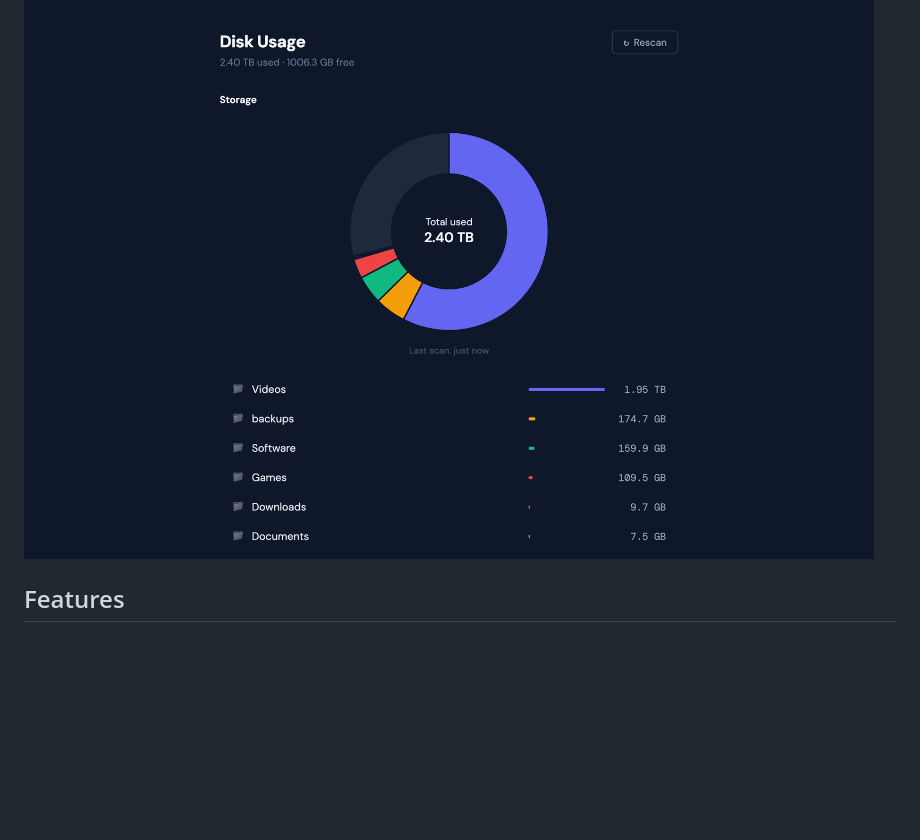
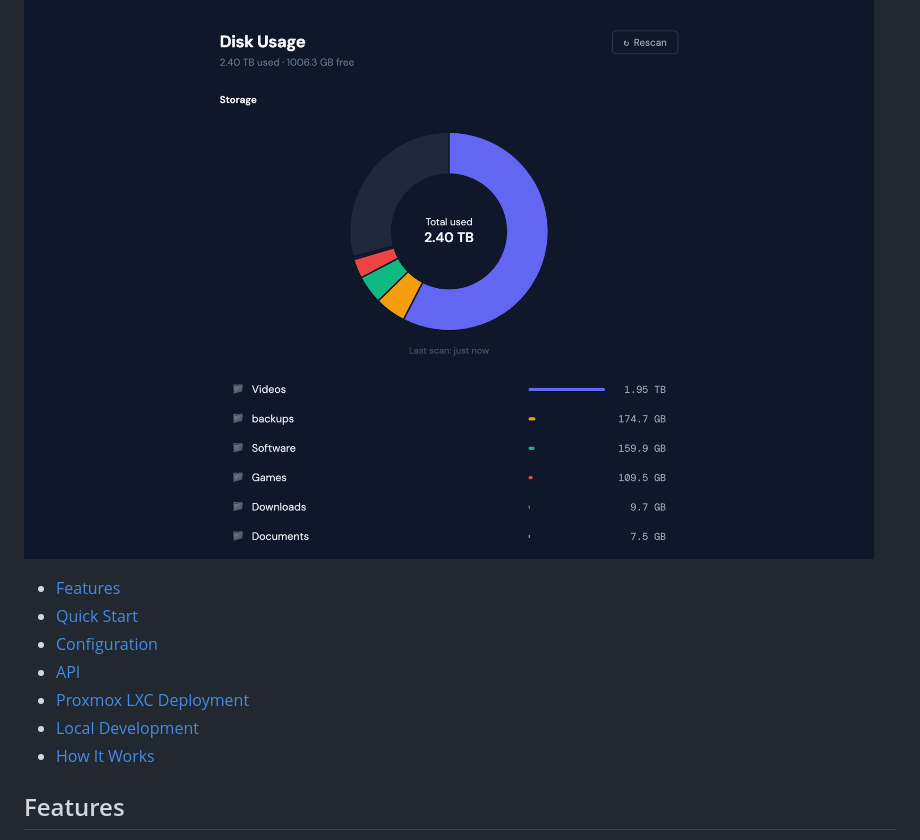
Before and after one commit to Sloy/disk-usage, a Markdown page: README.md, the part around the change. Drawn GitHub-style; blank space fills up the shorter version.

Commit message:
Table of contents in readme

```diff
--- a/README.md
+++ b/README.md
@@ -3,6 +3,14 @@
 A lightweight, self-hosted web app for visualizing disk usage with an interactive donut chart and file browser.
 
 ![screenshot](screenshot.png)
+
+- [Features](#features)
+- [Quick Start](#quick-start)
+- [Configuration](#configuration)
+- [API](#api)
+- [Proxmox LXC Deployment](#proxmox-lxc-deployment)
+- [Local Development](#local-development)
+- [How It Works](#how-it-works)
 
 ## Features
 
```
